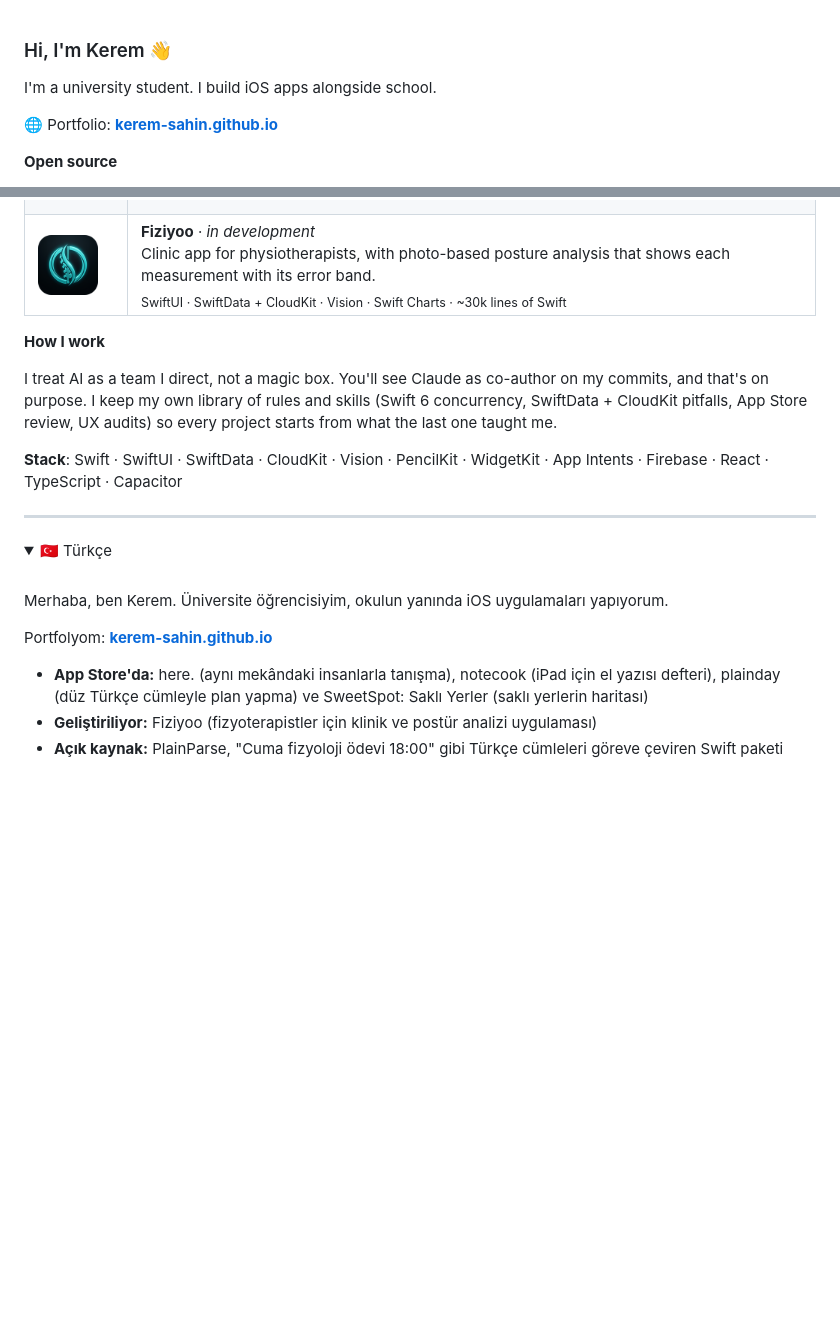
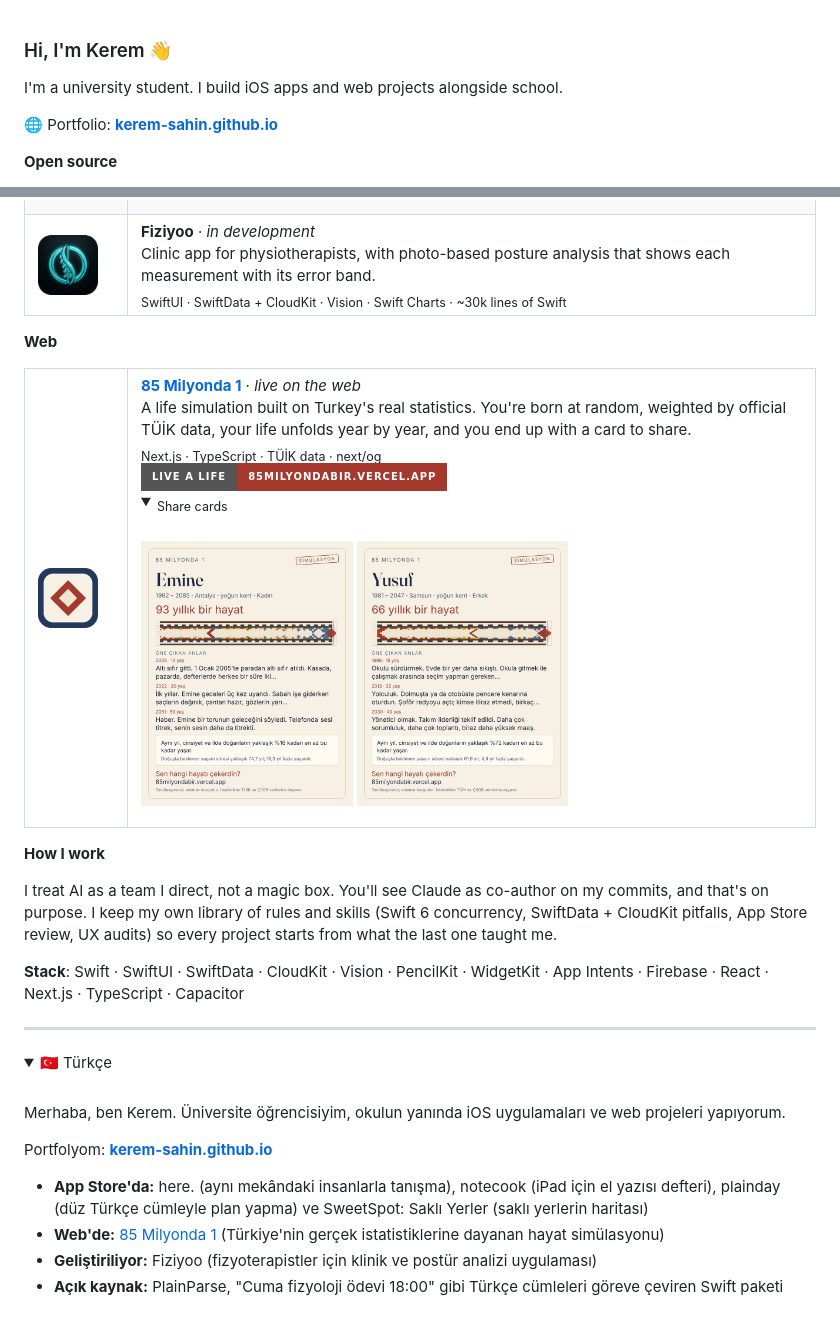
Before and after one commit to kerem-sahin/kerem-sahin, a Markdown page: README.md, 2 parts joined by grey strips. GitHub-like rendering; pictures changed too: assets/85milyonda1.png (added), assets/shots/85milyonda1-1.jpg (added), assets/shots/85milyonda1-2.jpg (added); folded sections open; badges without logos; blank space fills up the shorter version.

Commit message:
Add 85 Milyonda 1 under Web
Co-Authored-By: Claude Opus 5.5 <noreply@anthropic.com>

```diff
--- a/README.md
+++ b/README.md
@@ -1,6 +1,6 @@
 ### Hi, I'm Kerem 👋
 
-I'm a university student. I build iOS apps alongside school.
+I'm a university student. I build iOS apps and web projects alongside school.
 
 🌐 Portfolio: **[kerem-sahin.github.io](https://kerem-sahin.github.io)**
 
@@ -81,11 +81,29 @@ I'm a university student. I build iOS apps alongside school.
   </tr>
 </table>
 
+**Web**
+
+<table>
+  <tr>
+    <td width="76" valign="top"><a href="https://85milyondabir.vercel.app"><img src="assets/85milyonda1.png" width="60" alt="85 Milyonda 1 icon"></a></td>
+    <td valign="top">
+      <b><a href="https://85milyondabir.vercel.app">85 Milyonda 1</a></b> · <i>live on the web</i><br>
+      A life simulation built on Turkey's real statistics. You're born at random, weighted by official TÜİK data, your life unfolds year by year, and you end up with a card to share.<br>
+      <sub>Next.js · TypeScript · TÜİK data · next/og</sub><br>
+      <a href="https://85milyondabir.vercel.app"><img src="https://img.shields.io/badge/Live_a_life-85milyondabir.vercel.app-A5392D?style=for-the-badge" height="28" alt="Open 85 Milyonda 1"></a><br>
+      <details><summary><sub>Share cards</sub></summary><br>
+        <img src="assets/shots/85milyonda1-1.jpg" width="32%" alt="85 Milyonda 1 share card: a 93-year life">
+        <img src="assets/shots/85milyonda1-2.jpg" width="32%" alt="85 Milyonda 1 share card: a 66-year life">
+      </details>
+    </td>
+  </tr>
+</table>
+
 **How I work**
 
 I treat AI as a team I direct, not a magic box. You'll see Claude as co-author on my commits, and that's on purpose. I keep my own library of rules and skills (Swift 6 concurrency, SwiftData + CloudKit pitfalls, App Store review, UX audits) so every project starts from what the last one taught me.
 
-**Stack**: Swift · SwiftUI · SwiftData · CloudKit · Vision · PencilKit · WidgetKit · App Intents · Firebase · React · TypeScript · Capacitor
+**Stack**: Swift · SwiftUI · SwiftData · CloudKit · Vision · PencilKit · WidgetKit · App Intents · Firebase · React · Next.js · TypeScript · Capacitor
 
 ---
 
@@ -93,11 +111,12 @@ I treat AI as a team I direct, not a magic box. You'll see Claude as co-author o
 <summary>🇹🇷 Türkçe</summary>
 <br>
 
-Merhaba, ben Kerem. Üniversite öğrencisiyim, okulun yanında iOS uygulamaları yapıyorum.
+Merhaba, ben Kerem. Üniversite öğrencisiyim, okulun yanında iOS uygulamaları ve web projeleri yapıyorum.
 
 Portfolyom: **[kerem-sahin.github.io](https://kerem-sahin.github.io)**
 
 - **App Store'da:** here. (aynı mekândaki insanlarla tanışma), notecook (iPad için el yazısı defteri), plainday (düz Türkçe cümleyle plan yapma) ve SweetSpot: Saklı Yerler (saklı yerlerin haritası)
+- **Web'de:** [85 Milyonda 1](https://85milyondabir.vercel.app) (Türkiye'nin gerçek istatistiklerine dayanan hayat simülasyonu)
 - **Geliştiriliyor:** Fiziyoo (fizyoterapistler için klinik ve postür analizi uygulaması)
 - **Açık kaynak:** PlainParse, "Cuma fizyoloji ödevi 18:00" gibi Türkçe cümleleri göreve çeviren Swift paketi
 
```
